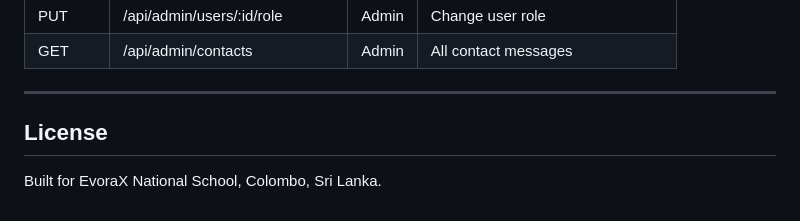
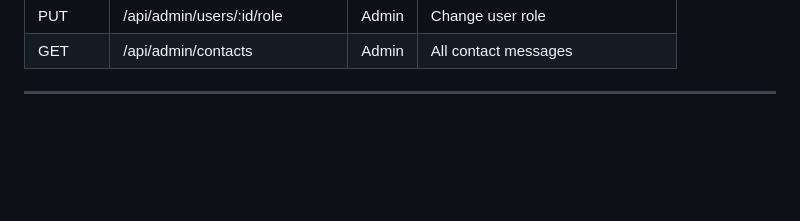
Before and after one commit to nisalteek/evorax, a Markdown page: README.md, the part around the change. GitHub-like rendering; blank space fills up the shorter version.

```diff
--- a/README.md
+++ b/README.md
@@ -201,7 +201,3 @@ evorax-events/
 | GET | /api/admin/contacts | Admin | All contact messages |
 
 ---
-
-## License
-
-Built for EvoraX National School, Colombo, Sri Lanka.
```
